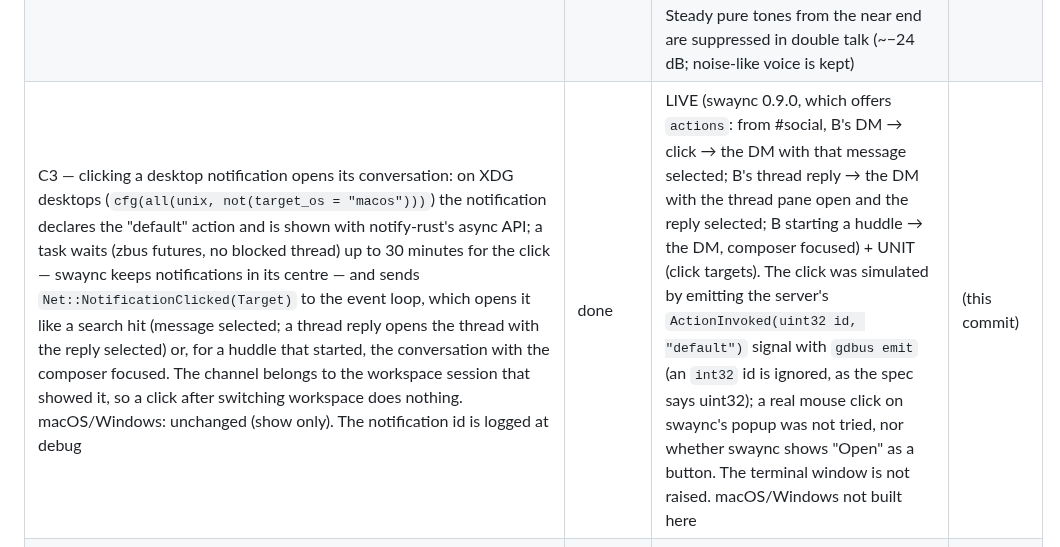
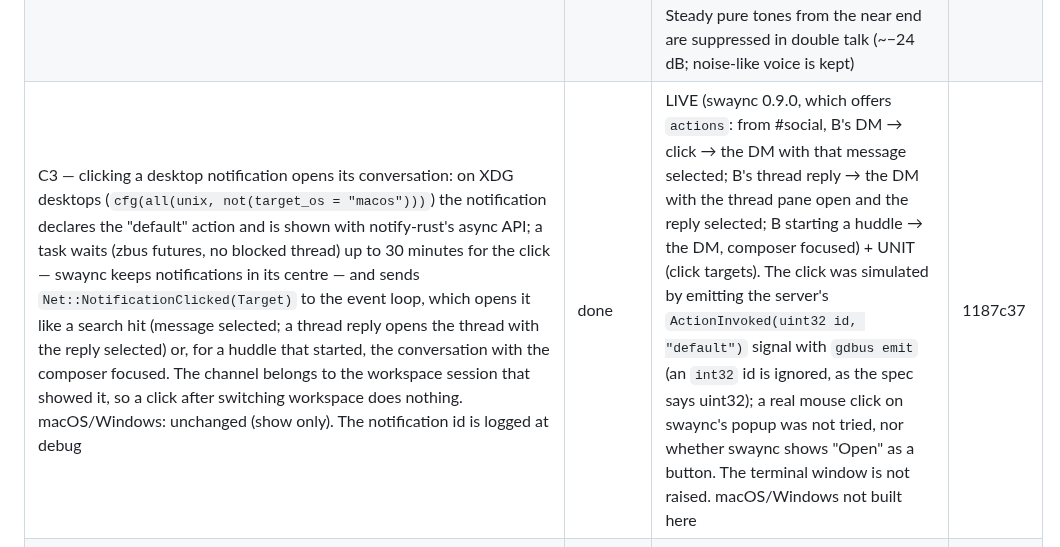
Before and after one commit to dmytrobsp/klack, a Markdown page: PROGRESS.md, the part around the change. Rendered like a GitHub page.

Commit message:
docs: PROGRESS for C3
Co-Authored-By: Claude Opus 5.5 <noreply@anthropic.com>

```diff
--- a/PROGRESS.md
+++ b/PROGRESS.md
@@ -93,7 +93,7 @@ background is in `../REPORT.md` and `../notes/`.
 | B4 — select and maximize any tile (every tile, as in Slack's client): the huddle view takes the keyboard focus when it opens (new `huddle_view` key context, in Tab order instead of the hidden messages): arrows / hjkl move the selection (grid-aware: up/down by a row; with a share on the stage, up from the strip's first row reaches the stage), Enter / Space / f maximizes the selected tile or shows all tiles again, Esc restores and then moves to the sidebar; a click selects a tile, a click on the selected tile maximizes/restores it; the selection is kept in view (scrolls), shown by a highlighted title and an accent border (a speaking tile's green wins); status-bar hints "Enter maximize · → next tile · Esc back" | done | LIVE (B's share + camera + A: → selected the share, ↓ B's camera in the strip, Enter maximized it, Esc restored; a click selected A's tile, a second click maximized it, Esc, Esc → sidebar) + UNIT (navigation incl. the stage, select/maximize/back/click) | c8cd933 |
 | C1 — answer keyframe requests (PLI/FIR) on our video senders (camera, test camera, screen share): a last (app-most, slot 14 000) interceptor `KeyframeRequests` in `huddle::media` marks inbound PLI/FIR `DeliverToApplication` and drops the other inbound RTCP (the interceptors before it have acted on it); a task polls the camera track's `TrackLocalEvent::OnRtcpPacket` and sets the session's keyframe flag, which every encoder already honours via `VideoSink::keyframe_wanted` (logged at debug: "keyframe request from the server: PLI"). `ctl huddle-media` now prints "first picture from X N ms after connecting" | done | LIVE (B `--video-test` + `--share-test`, A joined 4×: first picture 208–269 ms after connecting for both the camera and the share; 3 more camera-only joins 235–255 ms; B logged 20 PLIs, about two per join — at subscribe and ~3 s later; baseline with the flag-setting disabled: 218, 796, 989, 936 ms) + UNIT (real wire bytes: an RR stops, a PLI in a compound and a FIR pass marked). The real-camera and TUI senders use the same session flag but were not re-run live | 2a47d91 |
 | C2 — echo cancellation for the microphone: `huddle::devices::EchoCanceller` (WebRTC's AEC3 through `sonora` 0.2.0, pure Rust, so it builds wherever we do; 10 ms chunks at 48 kHz; finds the echo delay itself). A call feeds it the meeting audio as it is queued for the speaker (scaled by the huddle volume) and `MicProcessor` runs it first on each microphone frame (before noise suppression, gain and the gate) while `MicConfig::cancel_echo` is on. New setting `[audio] echo_cancellation` (**on by default**), F6 → Audio & video → Echo cancellation, and in the huddle view's audio line. Costs 0.1 ms per 20 ms frame in release (3.5 ms in debug). AEC3 drops the microphone above 16 kHz (WebRTC's top band) and costs ~0.4 dB below | done | UNIT, synthetic signals only — never the real microphone (speech-band bursty noise through a 60 ms echo path with a short room response: echo −42 dB after 4 s; muted for 2 s then unmuted: −35 dB; nothing playing: the voice loses 0.55 dB; double talk with echo below 600 Hz and the voice above 2.5 kHz: voice −1.5 dB, echo −44 dB). LIVE: only the UI (the F6 row on by default, toggled off/on and saved, "echo on" in a muted huddle's view; the test settings.toml removed); the echo removal itself has not been heard on a real speaker + microphone. Steady pure tones from the near end are suppressed in double talk (~−24 dB; noise-like voice is kept) | bac480f |
-| C3 — clicking a desktop notification opens its conversation: on XDG desktops (`cfg(all(unix, not(target_os = "macos")))`) the notification declares the "default" action and is shown with notify-rust's async API; a task waits (zbus futures, no blocked thread) up to 30 minutes for the click — swaync keeps notifications in its centre — and sends `Net::NotificationClicked(Target)` to the event loop, which opens it like a search hit (message selected; a thread reply opens the thread with the reply selected) or, for a huddle that started, the conversation with the composer focused. The channel belongs to the workspace session that showed it, so a click after switching workspace does nothing. macOS/Windows: unchanged (show only). The notification id is logged at debug | done | LIVE (swaync 0.9.0, which offers `actions`: from #social, B's DM → click → the DM with that message selected; B's thread reply → the DM with the thread pane open and the reply selected; B starting a huddle → the DM, composer focused) + UNIT (click targets). The click was simulated by emitting the server's `ActionInvoked(uint32 id, "default")` signal with `gdbus emit` (an `int32` id is ignored, as the spec says uint32); a real mouse click on swaync's popup was not tried, nor whether swaync shows "Open" as a button. The terminal window is not raised. macOS/Windows not built here | (this commit) |
+| C3 — clicking a desktop notification opens its conversation: on XDG desktops (`cfg(all(unix, not(target_os = "macos")))`) the notification declares the "default" action and is shown with notify-rust's async API; a task waits (zbus futures, no blocked thread) up to 30 minutes for the click — swaync keeps notifications in its centre — and sends `Net::NotificationClicked(Target)` to the event loop, which opens it like a search hit (message selected; a thread reply opens the thread with the reply selected) or, for a huddle that started, the conversation with the composer focused. The channel belongs to the workspace session that showed it, so a click after switching workspace does nothing. macOS/Windows: unchanged (show only). The notification id is logged at debug | done | LIVE (swaync 0.9.0, which offers `actions`: from #social, B's DM → click → the DM with that message selected; B's thread reply → the DM with the thread pane open and the reply selected; B starting a huddle → the DM, composer focused) + UNIT (click targets). The click was simulated by emitting the server's `ActionInvoked(uint32 id, "default")` signal with `gdbus emit` (an `int32` id is ignored, as the spec says uint32); a real mouse click on swaync's popup was not tried, nor whether swaync shows "Open" as a button. The terminal window is not raised. macOS/Windows not built here | 1187c37 |
 | Huddle invites: a desktop notification when someone else starts a huddle in a DM / group DM ("X started a huddle · Press F3 to join"); not for channels, muted conversations, DND, or a huddle you are in | done | LIVE (B started a huddle in the DM → D-Bus `Notify` "Dmytro started a huddle" captured; DM showed 🎧1) + UNIT (rules, start vs join) | 8d57bb0 |
 | Audio device selection: `SLACKTUI_AUDIO_INPUT` / `SLACKTUI_AUDIO_OUTPUT` match a device id or name (case-insensitive part); a named device that is missing is an error, never a fallback; `ctl audio-devices` lists `<id> — <name>` | done | LIVE (listing; `SLACKTUI_AUDIO_OUTPUT=nonexistent-device` → call bar "no sound: no output device matching…", no playback stream created) + UNIT (matching) | a708e3b |
 | Huddles in the TUI: F3 joins/starts the current conversation's huddle (`rooms.join`) or leaves; joins **muted** (the microphone is opened only while unmuted); F4 mute/unmute (AUDIO_CONTROL); call bar with participants, speaking 🔊 and muted 🔇; the meeting mix plays on the default output (cpal, resampled); sidebar shows `🎧N` on conversations with an active huddle (live `sh_room_join/leave/update`) | done | LIVE (B started a huddle in #social with a 440 Hz tone → `🎧1` appeared in A's sidebar; F3 joined: call bar listed B speaking and A muted; slacktui's own PipeWire playback stream carried the tone, −29.8 dB at 440 Hz vs −77.5 dB at 2 kHz; B's roster showed A `muted: true`; F3 left and B's roster dropped A) + UNIT (resampler, mixdown, roster rules, huddle tracking). **Microphone capture NOT verified live** (not recording the user's room); the send path itself is verified with `ctl huddle-media --tone`. | 4be3870 |
```
